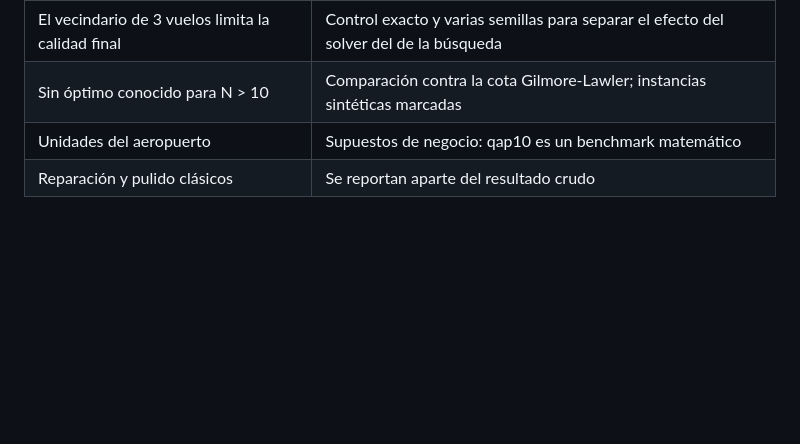
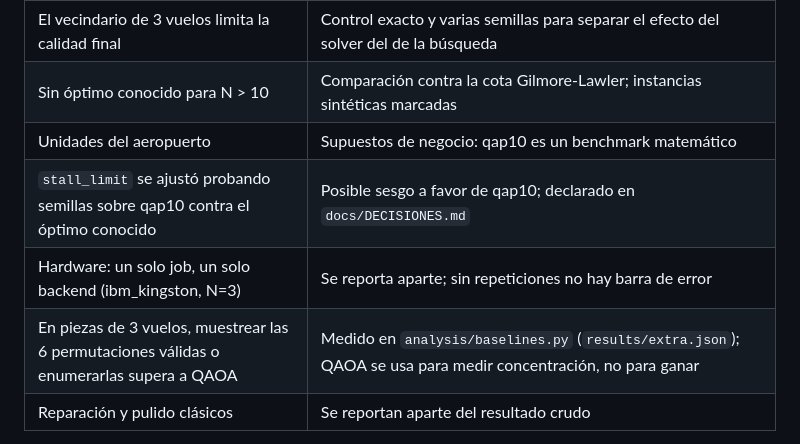
Before and after one commit to iamjosels/qgate-qap10, a Markdown page: README.md, the part around the change. Drawn GitHub-style; blank space fills up the shorter version.

Commit message:
P1.6 Límites declarados: sesgo posible de stall_limit, N>10 sintéticas, un solo job de hardware
Co-Authored-By: Claude Opus 5.5 <noreply@anthropic.com>

```diff
--- a/README.md
+++ b/README.md
@@ -207,6 +207,9 @@ Robustez (solver exacto, 300 iteraciones, semillas 7 a 18): media 354.5 (gap med
 | El vecindario de 3 vuelos limita la calidad final | Control exacto y varias semillas para separar el efecto del solver del de la búsqueda |
 | Sin óptimo conocido para N > 10 | Comparación contra la cota Gilmore-Lawler; instancias sintéticas marcadas |
 | Unidades del aeropuerto | Supuestos de negocio: qap10 es un benchmark matemático |
+| `stall_limit` se ajustó probando semillas sobre qap10 contra el óptimo conocido | Posible sesgo a favor de qap10; declarado en `docs/DECISIONES.md` |
+| Hardware: un solo job, un solo backend (ibm_kingston, N=3) | Se reporta aparte; sin repeticiones no hay barra de error |
+| En piezas de 3 vuelos, muestrear las 6 permutaciones válidas o enumerarlas supera a QAOA | Medido en `analysis/baselines.py` (`results/extra.json`); QAOA se usa para medir concentración, no para ganar |
 | Reparación y pulido clásicos | Se reportan aparte del resultado crudo |
 
 Hardware real: una sola corrida N=3 (9 qubits) en ibm_kingston de IBM Quantum (job `dbefhdom94ac738rnc00`, 5 s de QPU). Todo lo demás (N=4, N=10, escalamiento) es simulador Qiskit Aer.
```
Also changed, not shown: docs/DECISIONES.md (+14 -0 lines).
